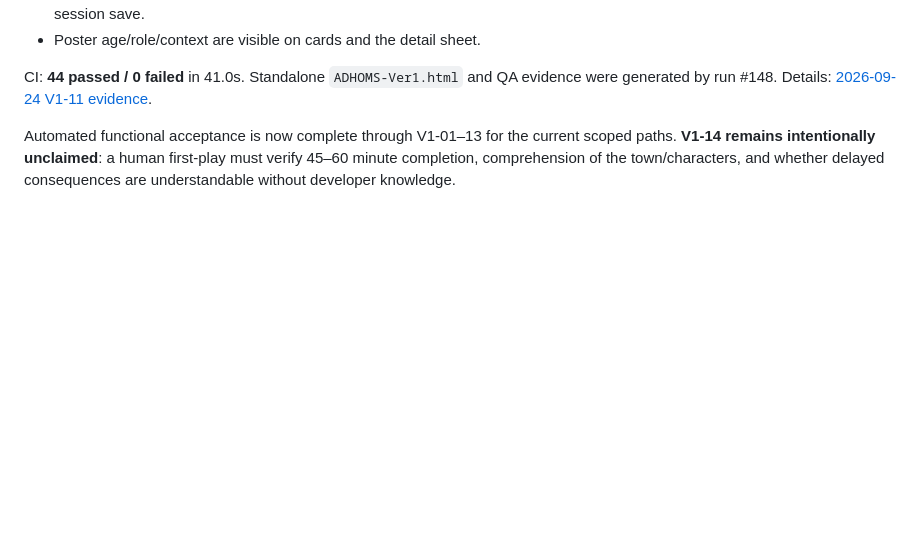
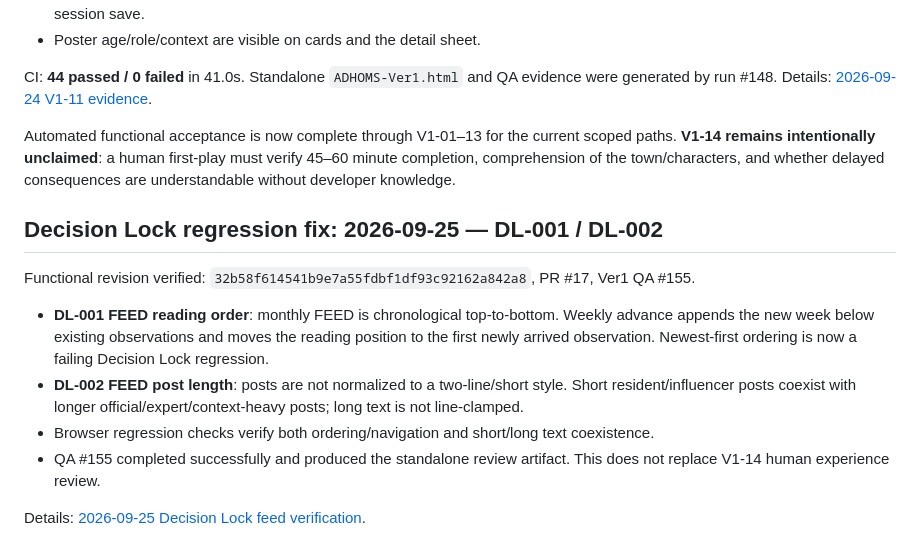
Before and after one commit to kahokukoken/adhoms, a Markdown page: docs/ver1/current-spec.md, the part around the change. Drawn GitHub-style; blank space fills up the shorter version.

Commit message:
docs(ver1): record DL-001 and DL-002 feed fix

```diff
--- a/docs/ver1/current-spec.md
+++ b/docs/ver1/current-spec.md
@@ -119,3 +119,15 @@ Verified code revision: `9da159044a6f609873505c9b7f2a12b8a2634a40`, PR #17, Ver1
 CI: **44 passed / 0 failed** in 41.0s. Standalone `ADHOMS-Ver1.html` and QA evidence were generated by run #148. Details: [2026-09-24 V1-11 evidence](verification-2026-09-24-v1-11.md).
 
 Automated functional acceptance is now complete through V1-01–13 for the current scoped paths. **V1-14 remains intentionally unclaimed**: a human first-play must verify 45–60 minute completion, comprehension of the town/characters, and whether delayed consequences are understandable without developer knowledge.
+
+
+## Decision Lock regression fix: 2026-09-25 — DL-001 / DL-002
+
+Functional revision verified: `32b58f614541b9e7a55fdbf1df93c92162a842a8`, PR #17, Ver1 QA #155.
+
+- **DL-001 FEED reading order**: monthly FEED is chronological top-to-bottom. Weekly advance appends the new week below existing observations and moves the reading position to the first newly arrived observation. Newest-first ordering is now a failing Decision Lock regression.
+- **DL-002 FEED post length**: posts are not normalized to a two-line/short style. Short resident/influencer posts coexist with longer official/expert/context-heavy posts; long text is not line-clamped.
+- Browser regression checks verify both ordering/navigation and short/long text coexistence.
+- QA #155 completed successfully and produced the standalone review artifact. This does not replace V1-14 human experience review.
+
+Details: [2026-09-25 Decision Lock feed verification](verification-2026-09-25-decision-locks-feed.md).
```
